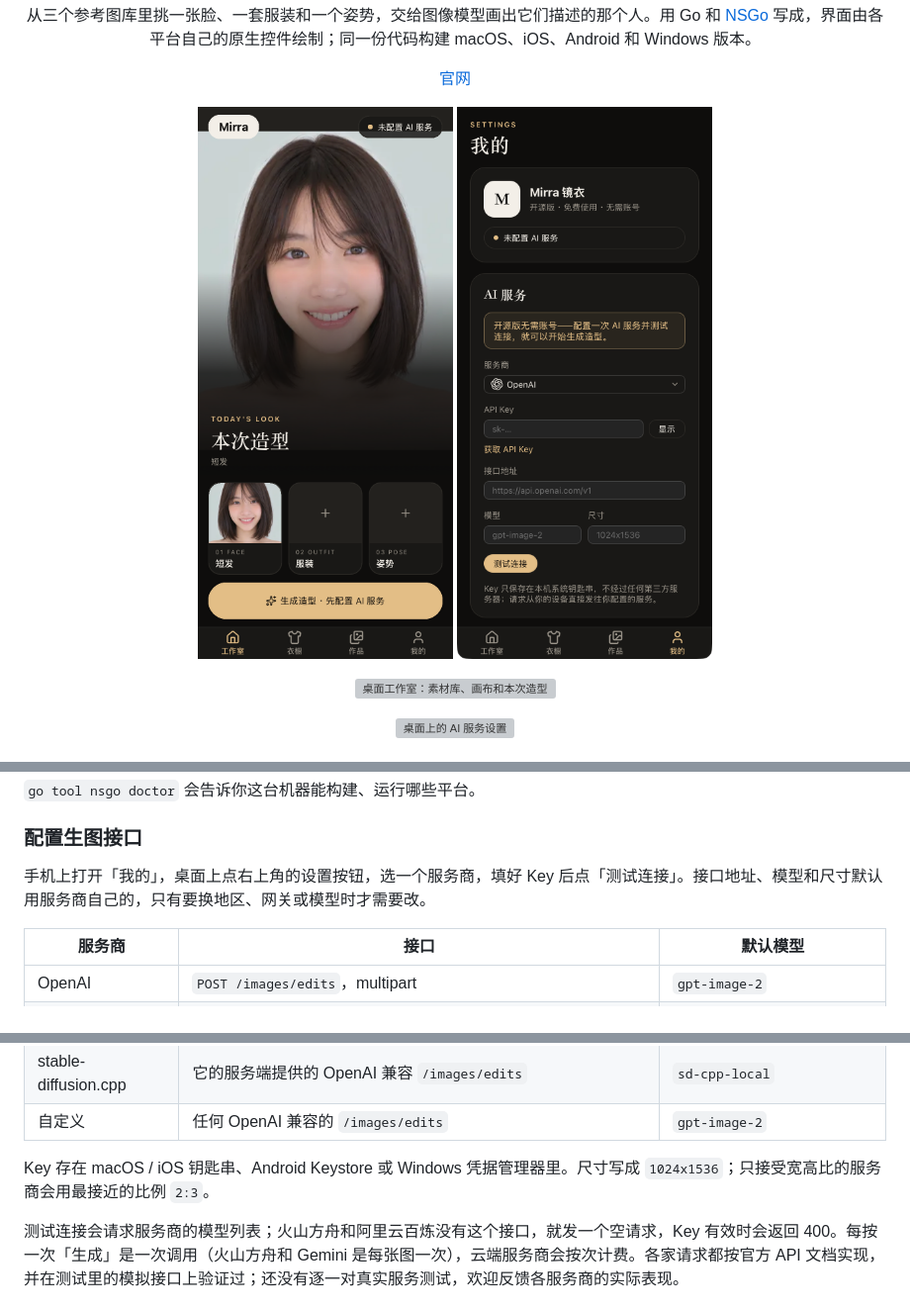
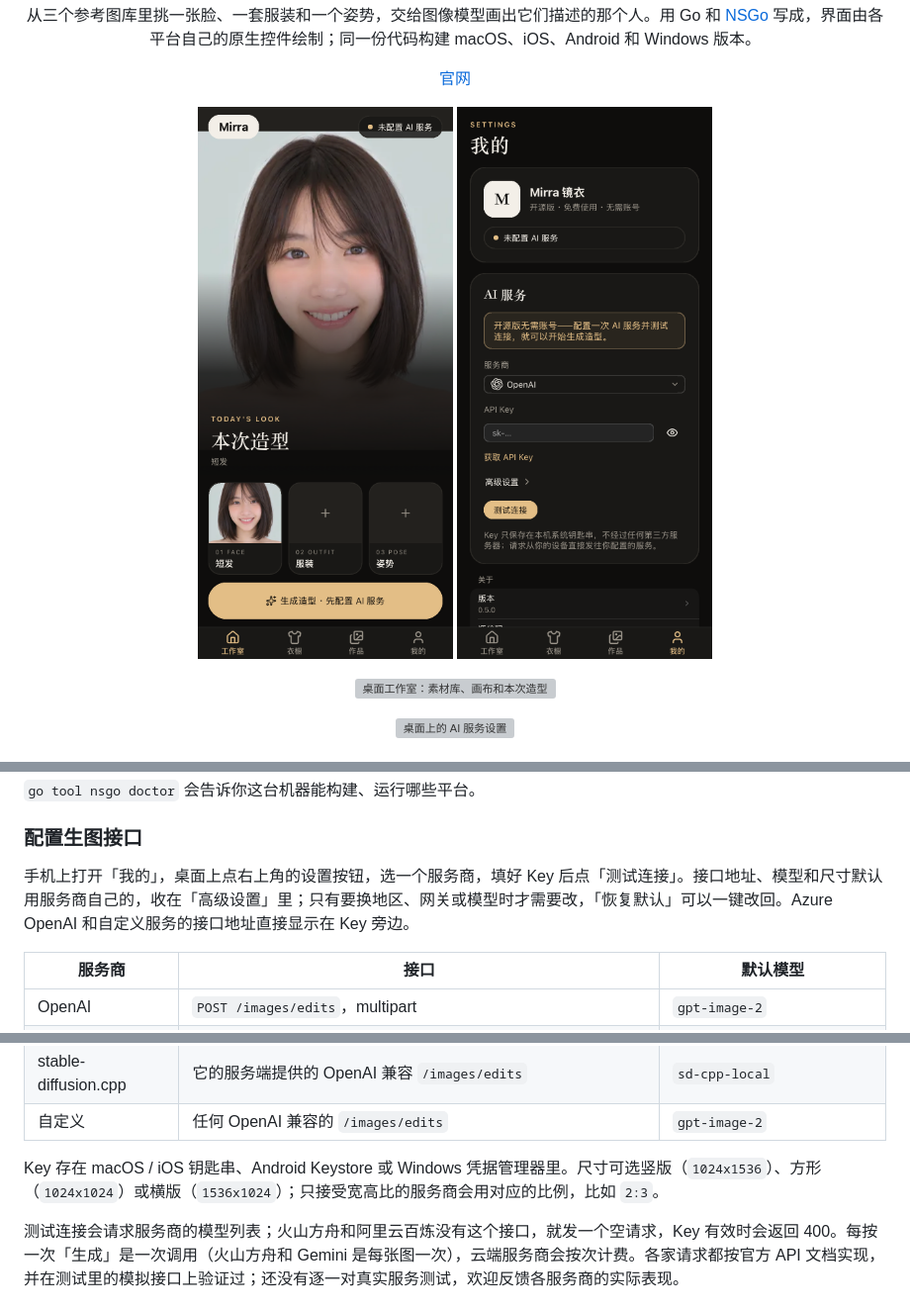
Before and after one commit to houko/nsgo-pose, a Markdown page: README.zh-CN.md, 3 parts joined by grey strips. Shown at 99% size. Rendered like a GitHub page; pictures changed too: screenshots/phone-me-zh-Hans.png; grey boxes are pictures that could not be loaded.

```diff
--- a/README.zh-CN.md
+++ b/README.zh-CN.md
@@ -98,7 +98,7 @@ go tool nsgo build                   # 打包 nsgo.yaml 里列出的所有平台
 
 ### 配置生图接口
 
-手机上打开「我的」，桌面上点右上角的设置按钮，选一个服务商，填好 Key 后点「测试连接」。接口地址、模型和尺寸默认用服务商自己的，只有要换地区、网关或模型时才需要改。
+手机上打开「我的」，桌面上点右上角的设置按钮，选一个服务商，填好 Key 后点「测试连接」。接口地址、模型和尺寸默认用服务商自己的，收在「高级设置」里；只有要换地区、网关或模型时才需要改，「恢复默认」可以一键改回。Azure OpenAI 和自定义服务的接口地址直接显示在 Key 旁边。
 
 | 服务商 | 接口 | 默认模型 |
 | --- | --- | --- |
@@ -112,7 +112,7 @@ go tool nsgo build                   # 打包 nsgo.yaml 里列出的所有平台
 | stable-diffusion.cpp | 它的服务端提供的 OpenAI 兼容 `/images/edits` | `sd-cpp-local` |
 | 自定义 | 任何 OpenAI 兼容的 `/images/edits` | `gpt-image-2` |
 
-Key 存在 macOS / iOS 钥匙串、Android Keystore 或 Windows 凭据管理器里。尺寸写成 `1024x1536`；只接受宽高比的服务商会用最接近的比例 `2:3`。
+Key 存在 macOS / iOS 钥匙串、Android Keystore 或 Windows 凭据管理器里。尺寸可选竖版（`1024x1536`）、方形（`1024x1024`）或横版（`1536x1024`）；只接受宽高比的服务商会用对应的比例，比如 `2:3`。
 
 测试连接会请求服务商的模型列表；火山方舟和阿里云百炼没有这个接口，就发一个空请求，Key 有效时会返回 400。每按一次「生成」是一次调用（火山方舟和 Gemini 是每张图一次），云端服务商会按次计费。各家请求都按官方 API 文档实现，并在测试里的模拟接口上验证过；还没有逐一对真实服务测试，欢迎反馈各服务商的实际表现。
 
```
Also changed, not shown: CHANGELOG.md (+1 -0 lines), README.md (+2 -2 lines), screenshots/phone-me-en.png, 8 other files.
